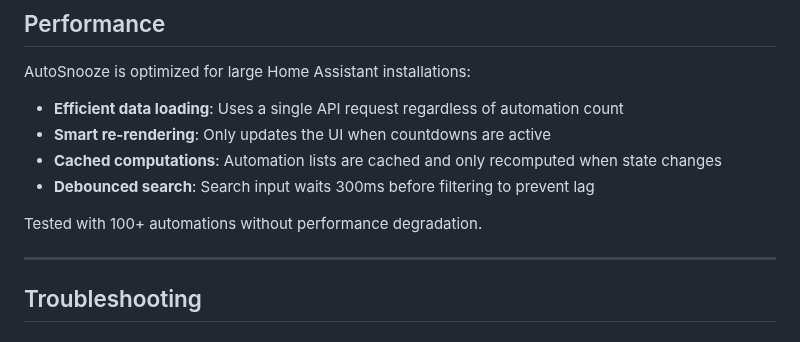
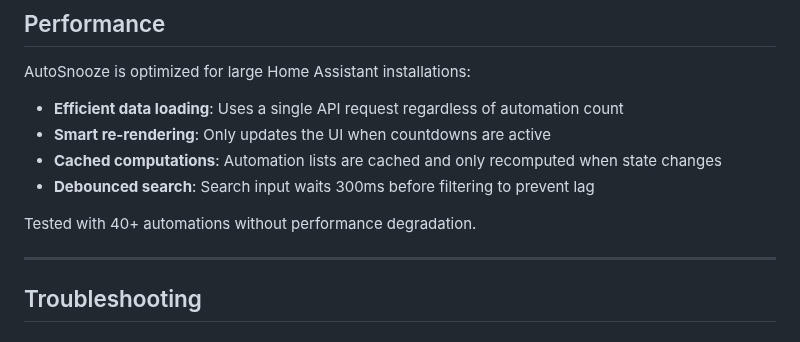
Before and after one commit to mossipcams/autosnooze, a Markdown page: README.md, the part around the change. Rendered like a GitHub page.

Commit message:
Update automation test count in README (#147)

```diff
--- a/README.md
+++ b/README.md
@@ -210,7 +210,7 @@ AutoSnooze is optimized for large Home Assistant installations:
 - **Cached computations**: Automation lists are cached and only recomputed when state changes
 - **Debounced search**: Search input waits 300ms before filtering to prevent lag
 
-Tested with 100+ automations without performance degradation.
+Tested with 40+ automations without performance degradation.
 
 ---
 
```
